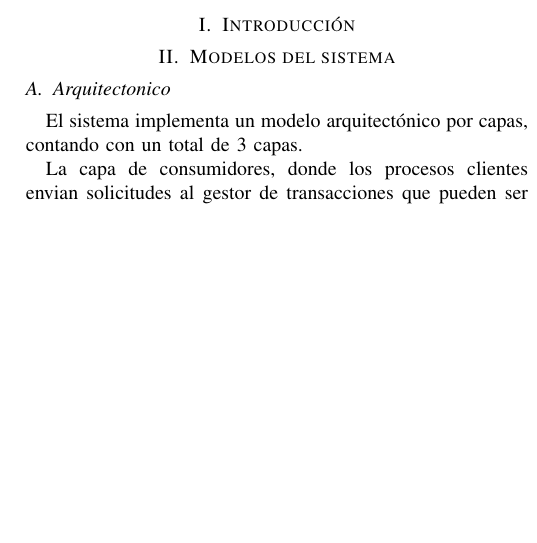
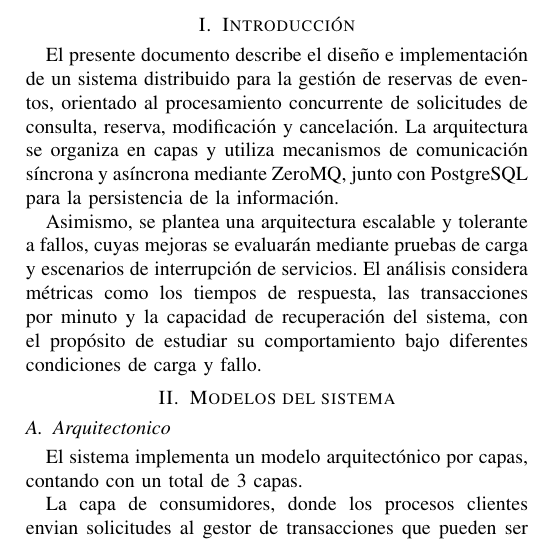
Before and after one commit to lorenzoramirez-lrc/ticket-reservation-system, a LaTeX paper (docs/report/report.tex): part of one column of page 1 of 4, cut so that both start at the same text, the shorter picture padded with empty space. Compiled offline with pdfLaTeX; a missing font is replaced by an installed copy or a similar font; a LaTeX package or settings file that is missing is left out.

Commit message:
docs:Introduction

```diff
--- a/docs/report/report.tex
+++ b/docs/report/report.tex
@@ -31,7 +31,15 @@
 \maketitle
 
 \section{Introducción}
+El presente documento describe el diseño e implementación de un sistema distribuido para la gestión
+de reservas de eventos, orientado al procesamiento concurrente de solicitudes de consulta, reserva,
+modificación y cancelación. La arquitectura se organiza en capas y utiliza mecanismos de comunicación
+síncrona y asíncrona mediante ZeroMQ, junto con PostgreSQL para la persistencia de la información.
 
+Asimismo, se plantea una arquitectura escalable y tolerante a fallos, cuyas mejoras se evaluarán mediante
+pruebas de carga y escenarios de interrupción de servicios. El análisis considera métricas como los tiempos
+de respuesta, las transacciones por minuto y la capacidad de recuperación del sistema, con el propósito de
+estudiar su comportamiento bajo diferentes condiciones de carga y fallo.
 
 \section{Modelos del sistema}
 
```
